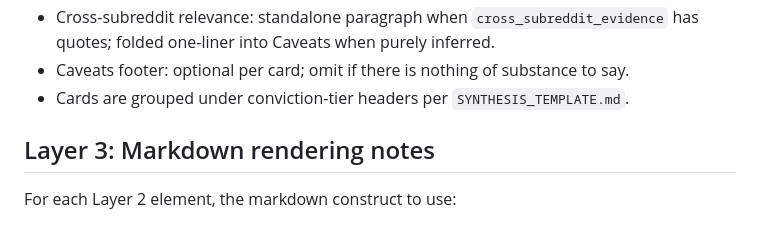
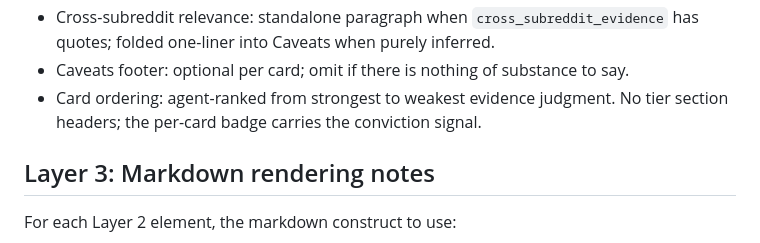
Before and after one commit to openshrug/reddit-intel, a Markdown page: opportunity_briefs/BRIEF_LAYOUT.md, the part around one of its changes. Drawn GitHub-style.

```diff
--- a/opportunity_briefs/BRIEF_LAYOUT.md
+++ b/opportunity_briefs/BRIEF_LAYOUT.md
@@ -120,8 +124,9 @@ the card heading.
   purely inferred.
 - Caveats footer: optional per card; omit if there is nothing of substance
   to say.
-- Cards are grouped under conviction-tier headers per
-  `SYNTHESIS_TEMPLATE.md`.
+- Card ordering: agent-ranked from strongest to weakest evidence judgment.
+  No tier section headers; the per-card badge carries the conviction
+  signal.
 
 ## Layer 3: Markdown rendering notes
 
```
Also changed, not shown: other parts of opportunity_briefs/BRIEF_LAYOUT.md (+16 -13 lines), opportunity_briefs/SYNTHESIS_TEMPLATE.md (+13 -7 lines).
